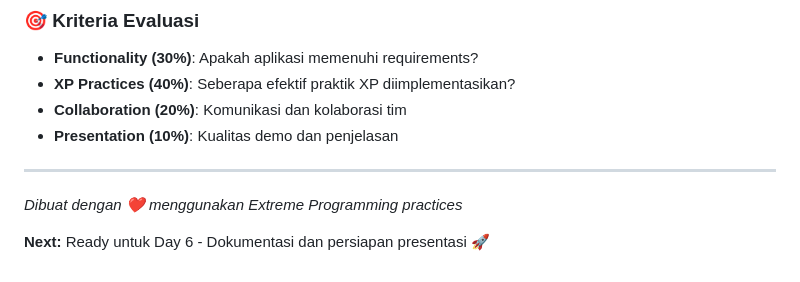
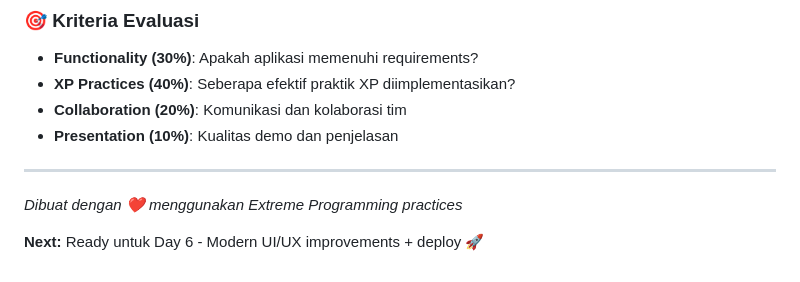
Before and after one commit to Rianchandra11/TaskEz, a Markdown page: readme.md, the part around the change. GitHub-like rendering.

Commit message:
fix readme pt sekian

```diff
--- a/readme.md
+++ b/readme.md
@@ -155,4 +155,4 @@ Menguraikan proyek menjadi user story yang dapat dikelola dan merencanakan penge
 
 _Dibuat dengan ❤️ menggunakan Extreme Programming practices_
 
-**Next:** Ready untuk Day 6 - Dokumentasi dan persiapan presentasi 🚀
+**Next:** Ready untuk Day 6 - Modern UI/UX improvements + deploy 🚀
```
